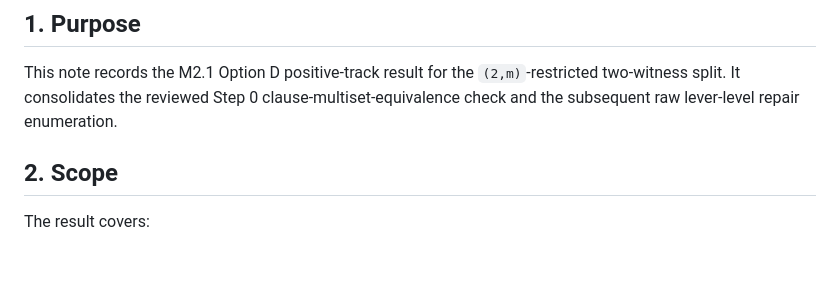
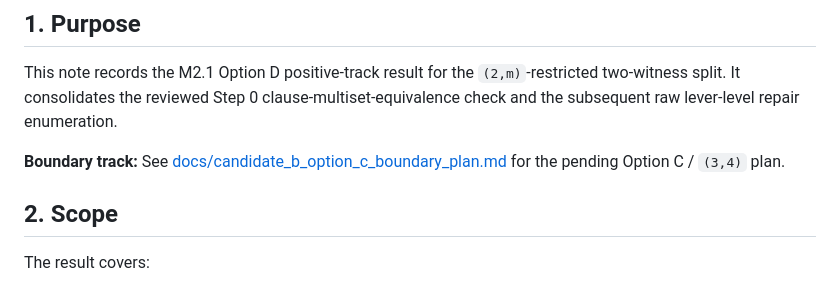
Before and after one commit to SHayashida/Sen-Lean4, a Markdown page: docs/candidate_b_option_d_positive_track.md, the part around the change. Rendered like a GitHub page; blank space fills up the shorter version.

Commit message:
docs(m2.1): plan Option C voter-boundary track

```diff
--- a/docs/candidate_b_option_d_positive_track.md
+++ b/docs/candidate_b_option_d_positive_track.md
@@ -6,6 +6,8 @@ This note records the M2.1 Option D positive-track result for the
 `(2,m)`-restricted two-witness split. It consolidates the reviewed Step 0
 clause-multiset-equivalence check and the subsequent raw lever-level repair
 enumeration.
+
+**Boundary track:** See [docs/candidate_b_option_c_boundary_plan.md](candidate_b_option_c_boundary_plan.md) for the pending Option C / `(3,4)` plan.
 
 ## 2. Scope
 
```
Also changed, not shown: docs/candidate_b_option_c_boundary_plan.md (added, +139 -0 lines), docs/candidate_b_parametric_split_design.md (+1 -0 lines).
